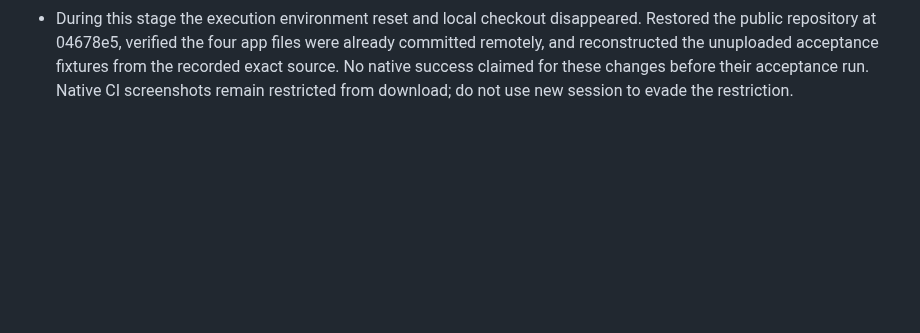
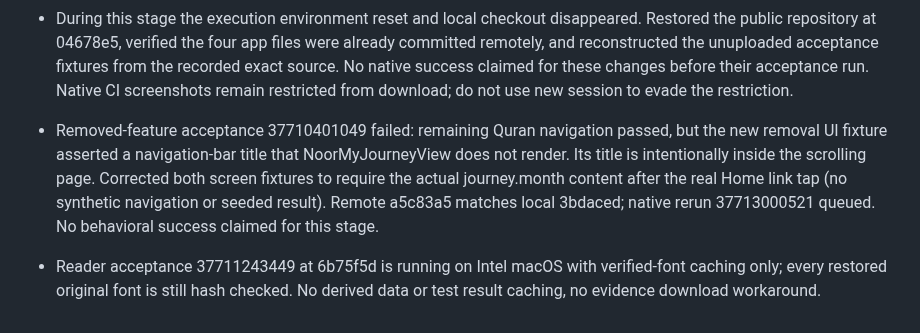
Before and after one commit to saud1596x/norAlroh, a Markdown page: release/implementation-checklist.md, the part around the change. Rendered like a GitHub page; blank space fills up the shorter version.

Commit message:
Record exact acceptance failure, corrected fixture and pending native checks

```diff
--- a/release/implementation-checklist.md
+++ b/release/implementation-checklist.md
@@ -94,3 +94,6 @@ Latest instruction: 2026-10-08 Asia/Riyadh. Keep interim reports, files, screens
 - Prayer dates/clocks acceptance 37706547129 at 1cc6240 passed compact and large (18m41s): selected native timezone/date/DST tests and actual city change, English 24h clock, header and relaunch UI tests. Visual review remains pending; real-device widget/notification delivery unverified.
 - Removed comparison/reflection actions, unreachable legacy Home/Journey views, and source-only reflection screen. Legacy deep links open the last saved valid reader page; data models, notes, bookmarks and Quran corpus remain unchanged. Added native retention/route/corpus and remaining-reader/UI tests; acceptance pending.
 - During this stage the execution environment reset and local checkout disappeared. Restored the public repository at 04678e5, verified the four app files were already committed remotely, and reconstructed the unuploaded acceptance fixtures from the recorded exact source. No native success claimed for these changes before their acceptance run. Native CI screenshots remain restricted from download; do not use new session to evade the restriction.
+
+- Removed-feature acceptance 37710401049 failed: remaining Quran navigation passed, but the new removal UI fixture asserted a navigation-bar title that NoorMyJourneyView does not render. Its title is intentionally inside the scrolling page. Corrected both screen fixtures to require the actual journey.month content after the real Home link tap (no synthetic navigation or seeded result). Remote a5c83a5 matches local 3bdaced; native rerun 37713000521 queued. No behavioral success claimed for this stage.
+- Reader acceptance 37711243449 at 6b75f5d is running on Intel macOS with verified-font caching only; every restored original font is still hash checked. No derived data or test result caching, no evidence download workaround.
```
